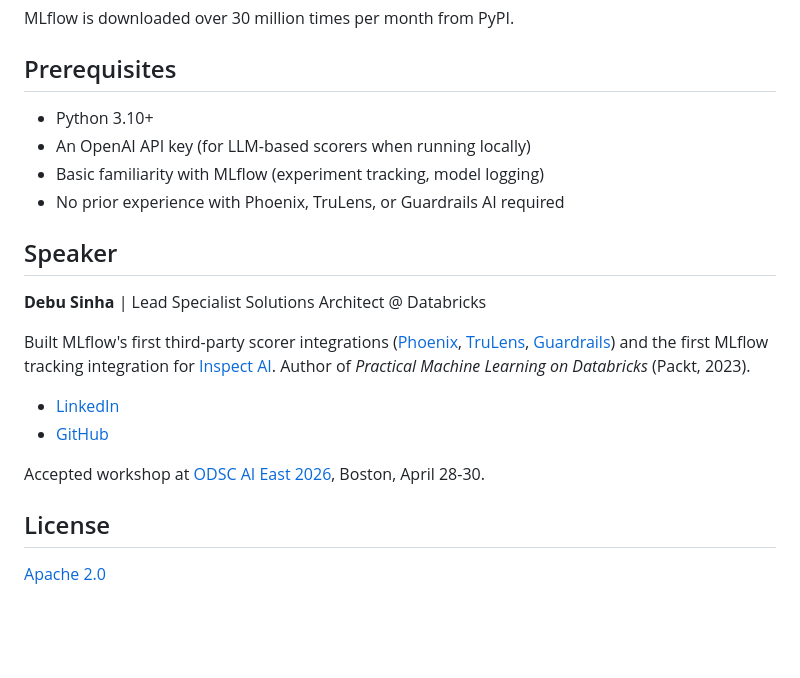
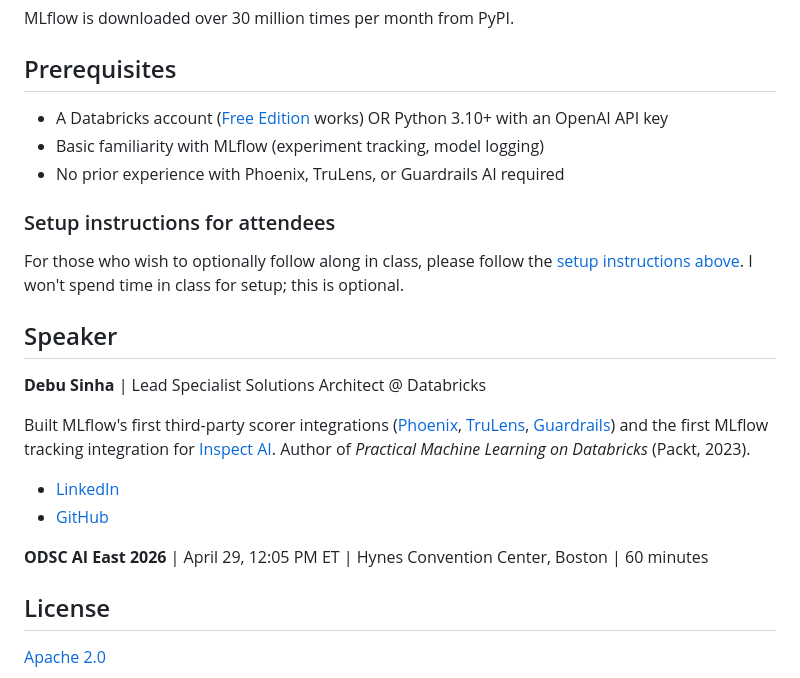
Before and after one commit to debu-sinha/mlflow-eval-workshop, a Markdown page: README.md, the part around the change. Rendered like a GitHub page; blank space fills up the shorter version.

Commit message:
Update README with ODSC date, attendee setup instructions
April 29, 12:05 PM ET at Hynes Convention Center.
Added attendee setup section per Jules Damji's suggestion.
Prerequisites updated to mention Databricks Free Edition.

Signed-off-by: debu-sinha <debusinha2009@gmail.com>

```diff
--- a/README.md
+++ b/README.md
@@ -151,10 +151,13 @@ MLflow is downloaded over 30 million times per month from PyPI.
 
 ## Prerequisites
 
-- Python 3.10+
-- An OpenAI API key (for LLM-based scorers when running locally)
+- A Databricks account ([Free Edition](https://login.databricks.com/signup) works) OR Python 3.10+ with an OpenAI API key
 - Basic familiarity with MLflow (experiment tracking, model logging)
 - No prior experience with Phoenix, TruLens, or Guardrails AI required
+
+### Setup instructions for attendees
+
+For those who wish to optionally follow along in class, please follow the [setup instructions above](#setup). I won't spend time in class for setup; this is optional.
 
 ## Speaker
 
@@ -165,7 +168,7 @@ Built MLflow's first third-party scorer integrations ([Phoenix](https://github.c
 - [LinkedIn](https://linkedin.com/in/debusinha)
 - [GitHub](https://github.com/debu-sinha)
 
-Accepted workshop at [ODSC AI East 2026](https://odsc.com/boston/), Boston, April 28-30.
+**ODSC AI East 2026** | April 29, 12:05 PM ET | Hynes Convention Center, Boston | 60 minutes
 
 ## License
 
```
